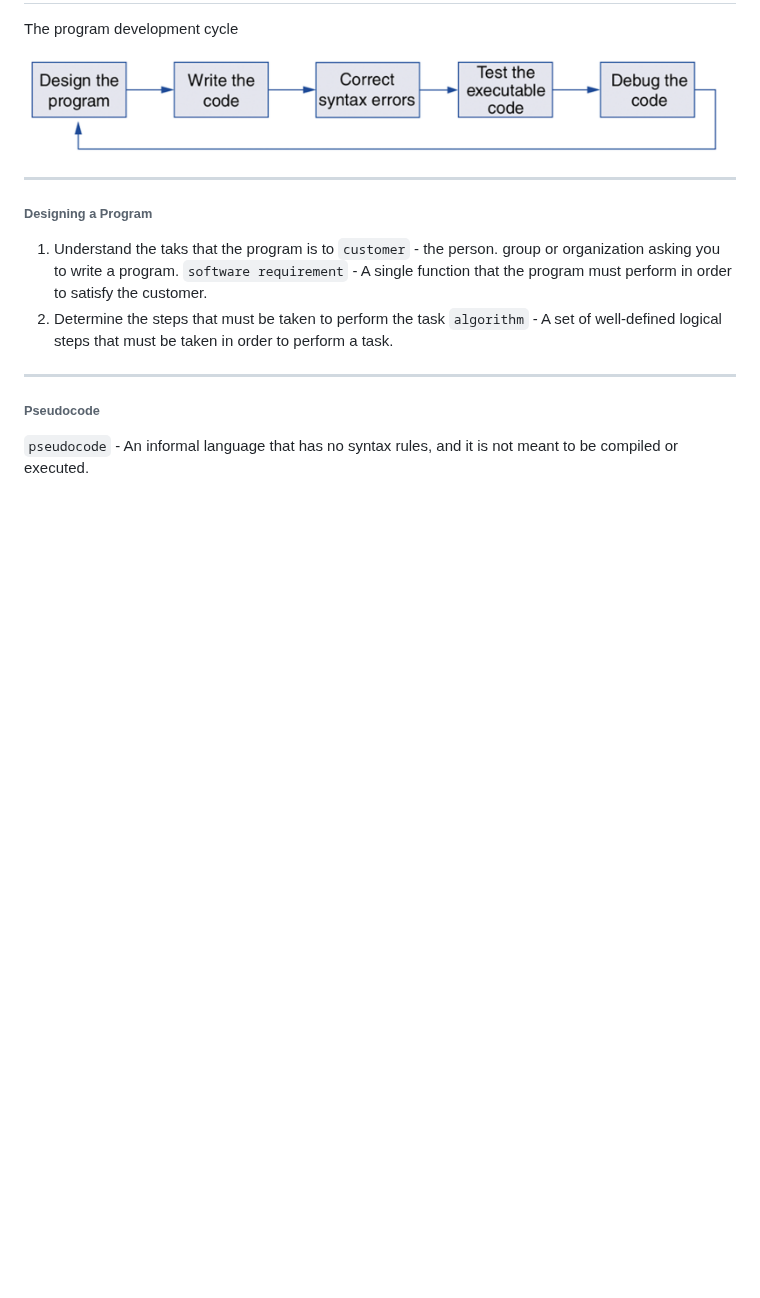
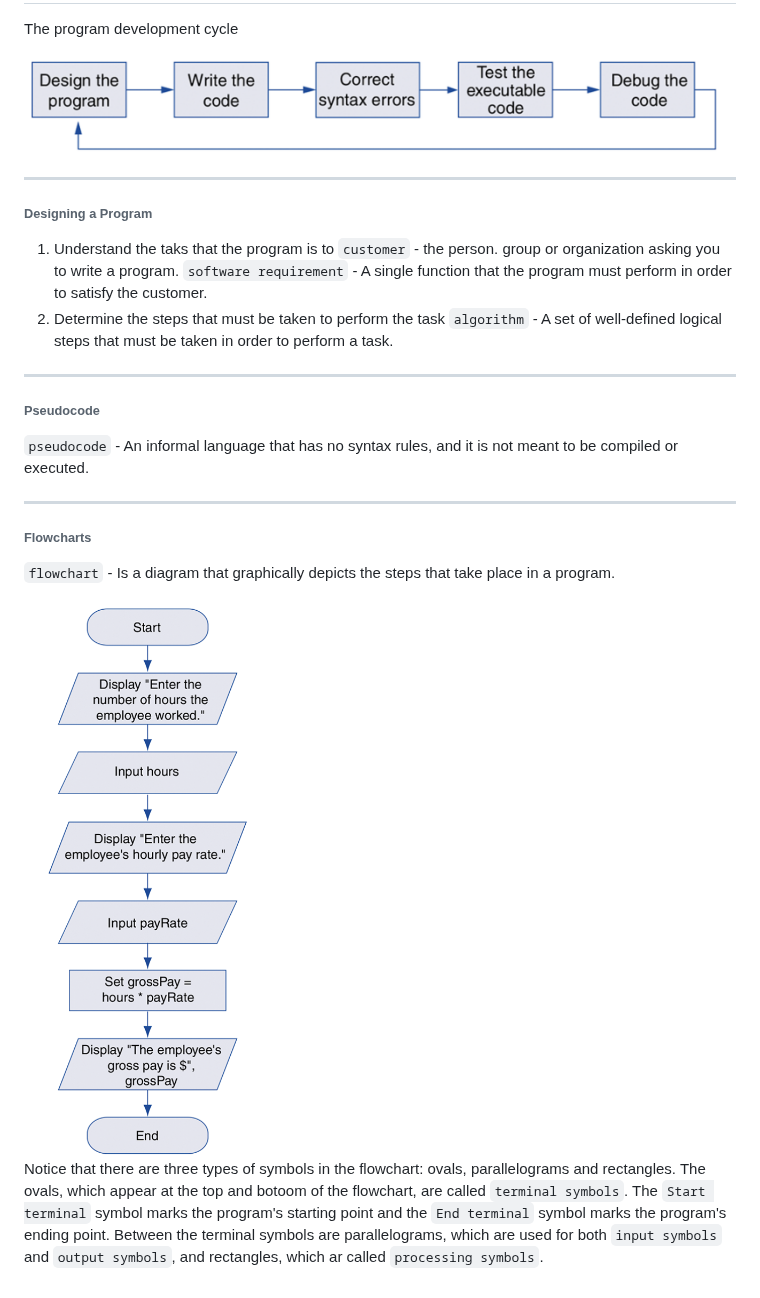
Before and after one commit to tsimeonov/Computer-Science, a Markdown page: Programming Logic and design/Chapter 2 Input Processing Output.md, the part around the change. GitHub-like rendering; pictures changed too: Programming Logic and design/img/flowchart.png (added); blank space fills up the shorter version.

Commit message:
Flowcharts

```diff
--- a/Programming Logic and design/Chapter 2 Input Processing Output.md
+++ b/Programming Logic and design/Chapter 2 Input Processing Output.md
@@ -19,3 +19,14 @@ The program development cycle
 <h6>Pseudocode</h6>
 
 `pseudocode` - An informal language that has no syntax rules, and it is not meant to be compiled or executed.
+
+---
+
+<h6>Flowcharts</h6>
+
+`flowchart` - Is a diagram that graphically depicts the steps that take place in a program.
+
+<img src="./img/flowchart.png" width="250">
+
+Notice that there are three types of symbols in the flowchart: ovals, parallelograms and rectangles. The ovals, which appear at the top and botoom of the flowchart, are called `terminal symbols`. The `Start terminal` symbol marks the program's starting point and the `End terminal` symbol marks the program's ending point.
+Between the terminal symbols are parallelograms, which are used for both `input symbols` and `output symbols`, and rectangles, which ar called `processing symbols`.
```
